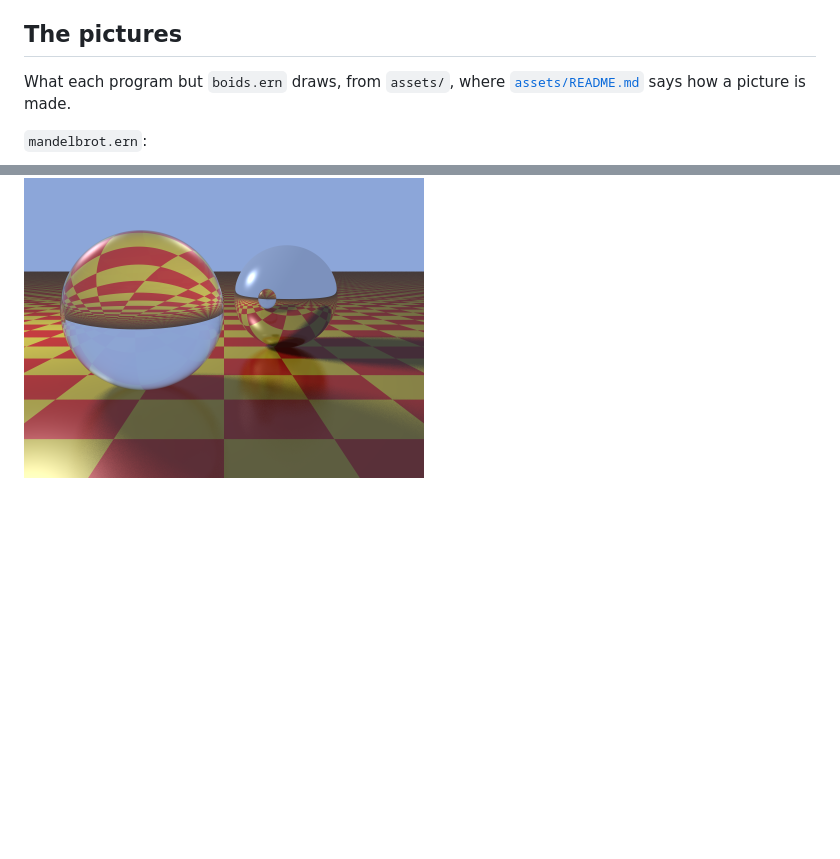
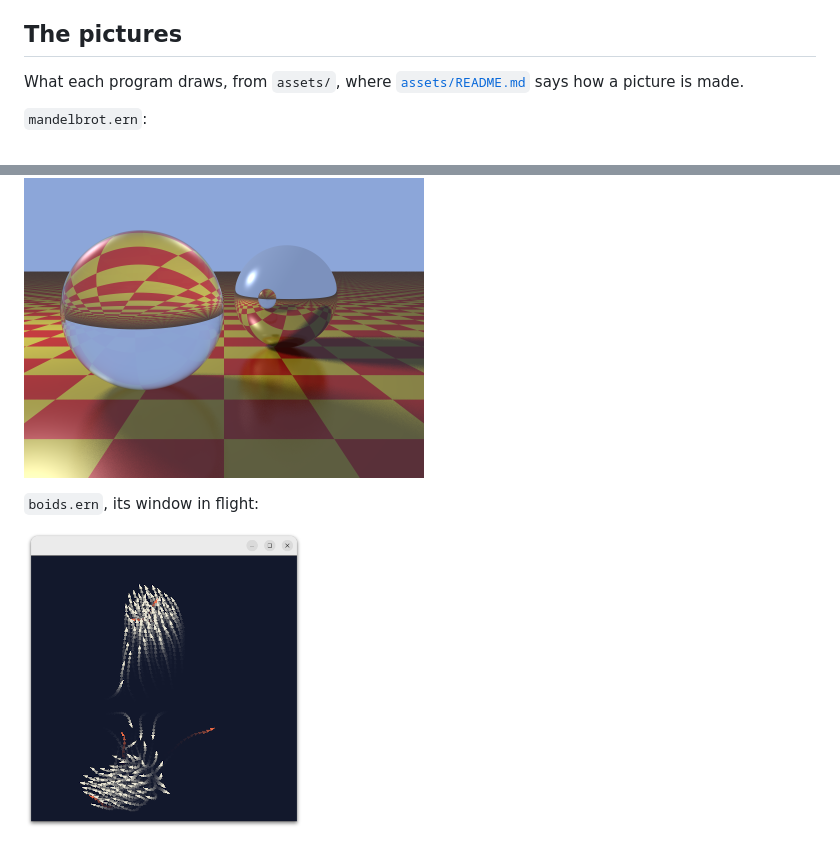
Before and after one commit to joagre/ernest-epx, a Markdown page: examples/README.md, 2 parts joined by grey strips. Rendered like a GitHub page; pictures changed too: assets/boids.png (added); blank space fills up the shorter version.

Commit message:
assets/boids.png, a screenshot of the flock's window, is added, and examples/README.md shows it with the other programs' pictures; assets/README.md says how it was made.

```diff
--- a/examples/README.md
+++ b/examples/README.md
@@ -37,7 +37,7 @@ Each is built with the library on the load path, `--load-path build`, and run wi
 
 ## The pictures
 
-What each program but `boids.ern` draws, from `assets/`, where [`assets/README.md`](../assets/README.md) says how a picture is made.
+What each program draws, from `assets/`, where [`assets/README.md`](../assets/README.md) says how a picture is made.
 
 `mandelbrot.ern`:
 
@@ -60,3 +60,7 @@ What each program but `boids.ern` draws, from `assets/`, where [`assets/README.m
 ![A glass sphere and a mirror sphere over a checkered floor, with one sample](../assets/whitted.png)
 
 ![The same with sixteen samples](../assets/whitted16.png)
+
+`boids.ern`, its window in flight:
+
+![Two flocks of pale triangles trailing streaks across a dark sky, with orange leaders among them, in a window](../assets/boids.png)
```
Also changed, not shown: assets/README.md (+1 -1 lines).
